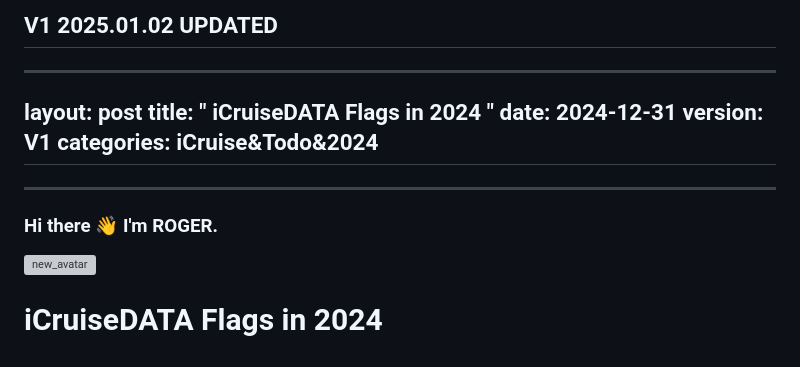
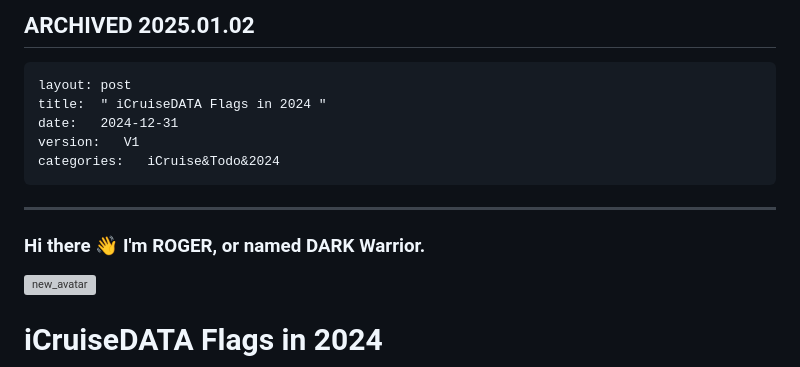
Before and after one commit to 5iCruise/wodebibi, a Markdown page: docs/archive/FY2024.md, the part around the change. GitHub-like rendering; grey boxes are pictures that could not be loaded.

Commit message:
Update FY2024.md
ARCHIVED

````diff
--- a/docs/archive/FY2024.md
+++ b/docs/archive/FY2024.md
@@ -1,16 +1,16 @@
-V1  2025.01.02 UPDATED
+ARCHIVED  2025.01.02
 ----
----
+```
 layout: post
 title:  " iCruiseDATA Flags in 2024 "
 date:   2024-12-31
 version:   V1
 categories:   iCruise&Todo&2024
----
+```
 
 ------
 
-### Hi there 👋 I'm ROGER.
+### Hi there 👋 I'm ROGER, or named DARK Warrior.
 
 ![new_avatar](https://fastly.jsdelivr.net/gh/iCruiseDATA/imgdb@main/images/New%20Avatar%20NBG.png)
 
````
